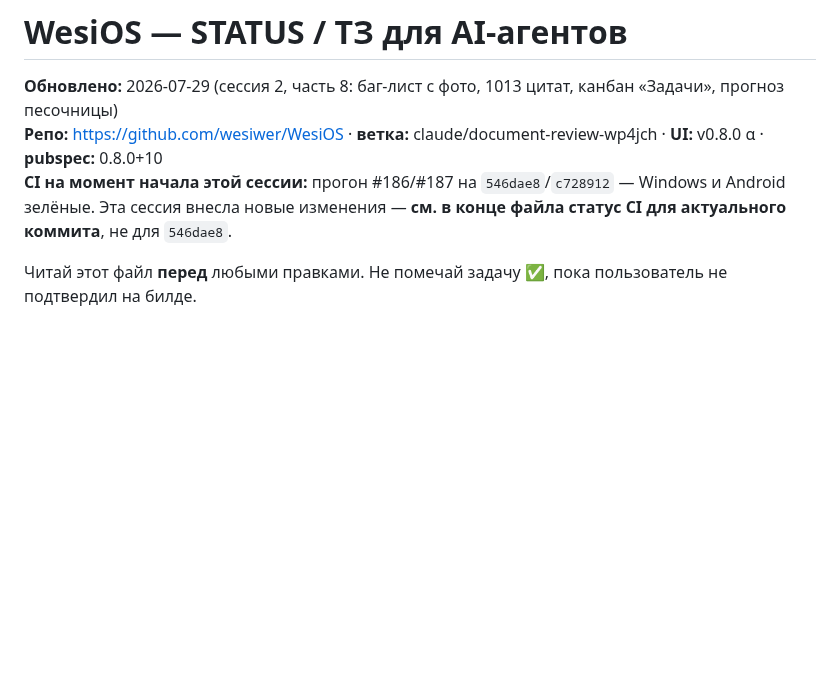
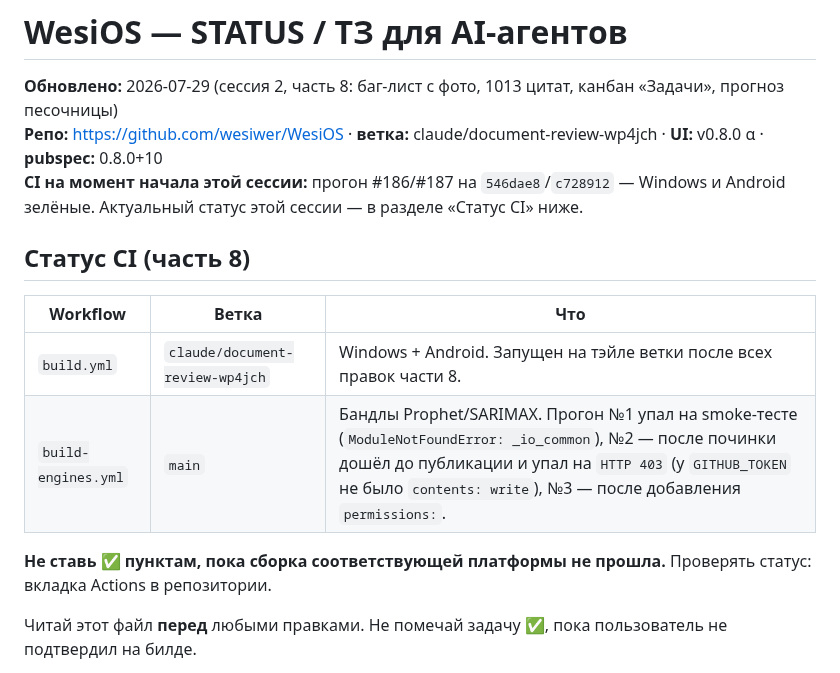
Before and after one commit to wesiwer/WesiOS, a Markdown page: STATUS.md, the part around one of its changes. GitHub-like rendering; blank space fills up the shorter version.

```diff
--- a/STATUS.md
+++ b/STATUS.md
@@ -2,7 +2,17 @@
 
 **Обновлено:** 2026-07-29 (сессия 2, часть 8: баг-лист с фото, 1013 цитат, канбан «Задачи», прогноз песочницы)
 **Репо:** https://github.com/wesiwer/WesiOS · **ветка:** claude/document-review-wp4jch · **UI:** v0.8.0 α · **pubspec:** 0.8.0+10
-**CI на момент начала этой сессии:** прогон #186/#187 на `546dae8`/`c728912` — Windows и Android зелёные. Эта сессия внесла новые изменения — **см. в конце файла статус CI для актуального коммита**, не для `546dae8`.
+**CI на момент начала этой сессии:** прогон #186/#187 на `546dae8`/`c728912` — Windows и Android зелёные. Актуальный статус этой сессии — в разделе «Статус CI» ниже.
+
+## Статус CI (часть 8)
+
+| Workflow | Ветка | Что |
+|---|---|---|
+| `build.yml` | `claude/document-review-wp4jch` | Windows + Android. Запущен на тэйле ветки после всех правок части 8. |
+| `build-engines.yml` | `main` | Бандлы Prophet/SARIMAX. Прогон №1 упал на smoke-тесте (`ModuleNotFoundError: _io_common`), №2 — после починки дошёл до публикации и упал на `HTTP 403` (у `GITHUB_TOKEN` не было `contents: write`), №3 — после добавления `permissions:`. |
+
+**Не ставь ✅ пунктам, пока сборка соответствующей платформы не прошла.**
+Проверять статус: вкладка Actions в репозитории.
 
 Читай этот файл **перед** любыми правками. Не помечай задачу ✅, пока пользователь не подтвердил на билде.
 
```
Also changed, not shown: other parts of STATUS.md (+33 -0 lines).
